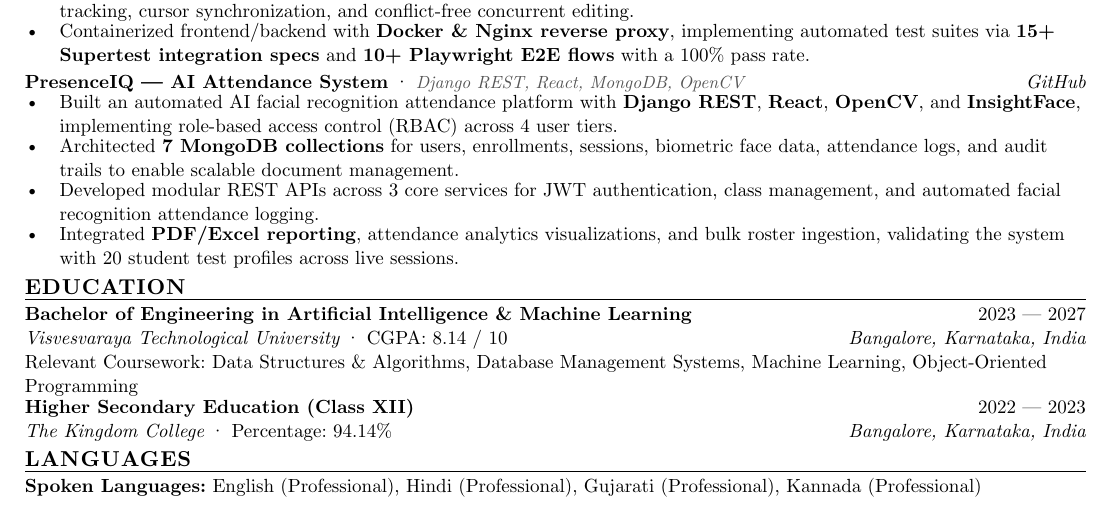
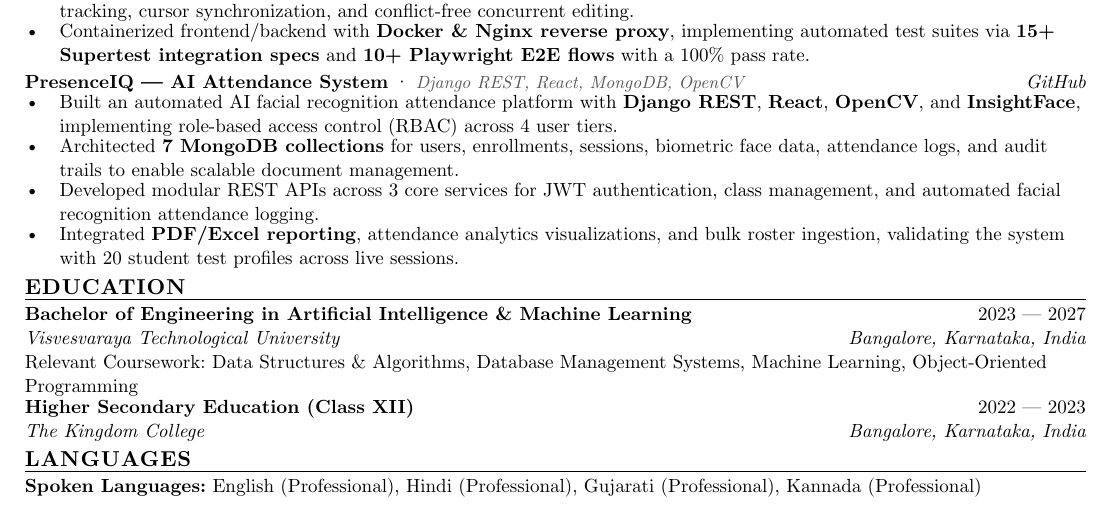
Before and after one commit to Jai-S-Ramani/Resume, a Typst document (resume.typ, which reads sections/education/btech.typ, sections/education/higher-school.typ): part of the page, cut so that both start at the same text. Compiled offline with Typst 0.15.

Commit message:
Remove CGPA and percentage from education section

```diff
--- a/sections/education/btech.typ
+++ b/sections/education/btech.typ
@@ -1,5 +1,5 @@
 #block(breakable: false)[
   *Bachelor of Engineering in Artificial Intelligence & Machine Learning* #h(1fr) 2023 — 2027 \
-  _Visvesvaraya Technological University_ · CGPA: 8.14 / 10 #h(1fr) _Bangalore, Karnataka, India_ \
+  _Visvesvaraya Technological University_ #h(1fr) _Bangalore, Karnataka, India_ \
   Relevant Coursework: Data Structures & Algorithms, Database Management Systems, Machine Learning, Object-Oriented Programming
 ]
--- a/sections/education/higher-school.typ
+++ b/sections/education/higher-school.typ
@@ -1,4 +1,4 @@
 #block(breakable: false)[
   *Higher Secondary Education (Class XII)* #h(1fr) 2022 — 2023 \
-  _The Kingdom College_ · Percentage: 94.14% #h(1fr) _Bangalore, Karnataka, India_
+  _The Kingdom College_ #h(1fr) _Bangalore, Karnataka, India_
 ]
```
Also changed, not shown: Jai_S_Ramani_Resume.pdf, preview.png, 1 other file.
